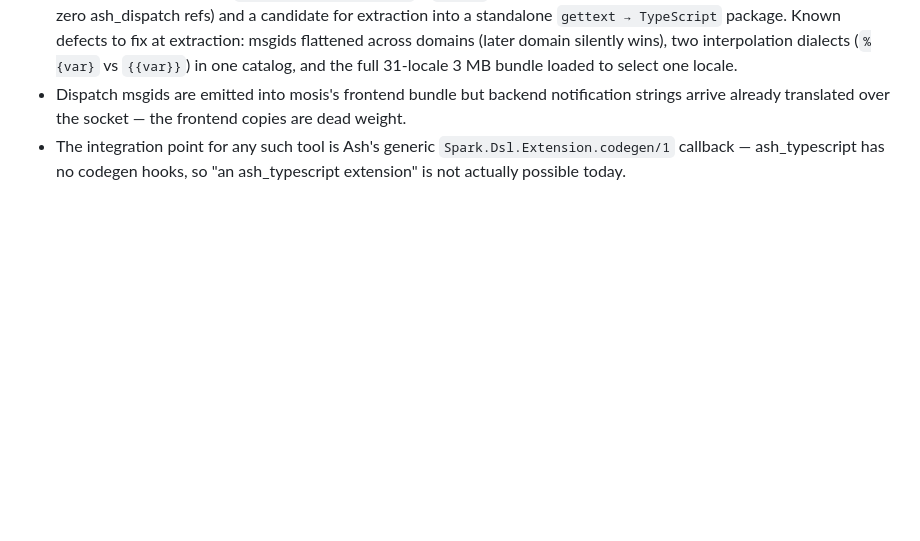
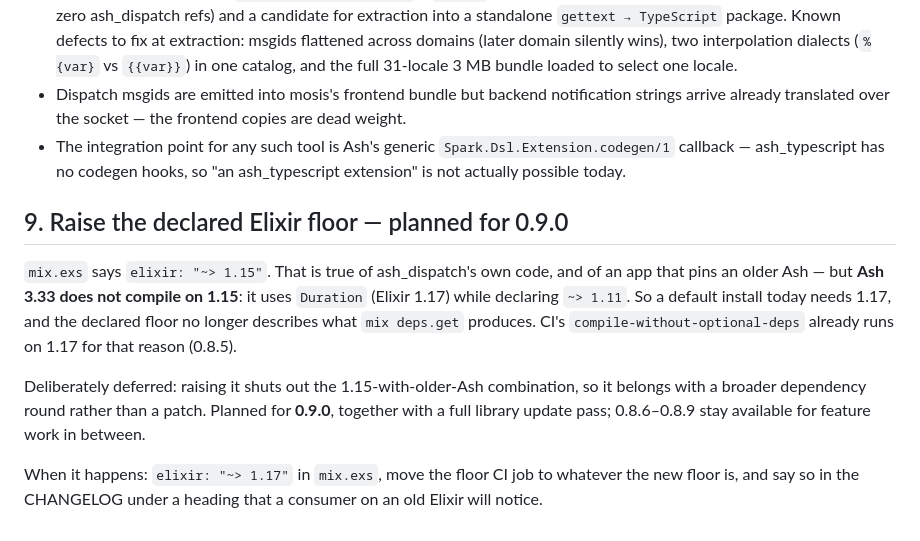
Before and after one commit to Vulcora/ash_dispatch, a Markdown page: BACKLOG.md, the part around the change. Drawn GitHub-style; blank space fills up the shorter version.

Commit message:
docs: record the Elixir floor decision for 0.9.0 (BACKLOG 9) (#39)
Ash 3.33 needs Elixir 1.17 (Duration) while mix.exs still claims ~> 1.15.
Raising it shuts out 1.15-with-older-Ash, so it waits for the broader
dependency round at 0.9.0 rather than going into a patch.

Co-authored-by: Claude Opus 5 (1M context) <noreply@anthropic.com>

```diff
--- a/BACKLOG.md
+++ b/BACKLOG.md
@@ -134,3 +134,21 @@ bug fixed in `fix/gettext-domain-catalog`:
 - The integration point for any such tool is Ash's generic
   `Spark.Dsl.Extension.codegen/1` callback — ash_typescript has no codegen
   hooks, so "an ash_typescript extension" is not actually possible today.
+
+## 9. Raise the declared Elixir floor — planned for 0.9.0
+
+`mix.exs` says `elixir: "~> 1.15"`. That is true of ash_dispatch's own code,
+and of an app that pins an older Ash — but **Ash 3.33 does not compile on
+1.15**: it uses `Duration` (Elixir 1.17) while declaring `~> 1.11`. So a
+default install today needs 1.17, and the declared floor no longer describes
+what `mix deps.get` produces. CI's `compile-without-optional-deps` already
+runs on 1.17 for that reason (0.8.5).
+
+Deliberately deferred: raising it shuts out the 1.15-with-older-Ash
+combination, so it belongs with a broader dependency round rather than a
+patch. Planned for **0.9.0**, together with a full library update pass;
+0.8.6–0.8.9 stay available for feature work in between.
+
+When it happens: `elixir: "~> 1.17"` in `mix.exs`, move the floor CI job to
+whatever the new floor is, and say so in the CHANGELOG under a heading that
+a consumer on an old Elixir will notice.
```
